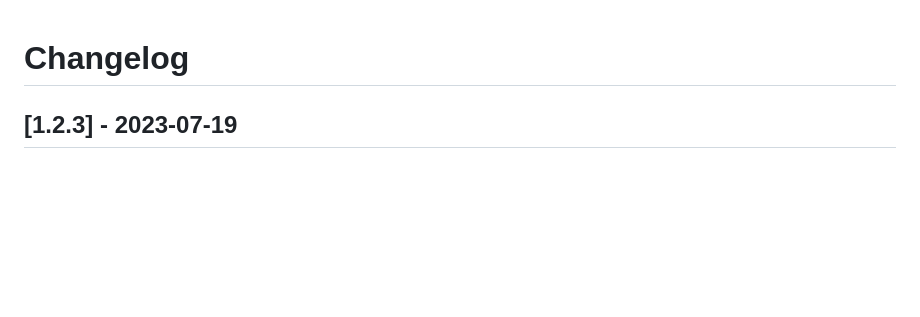
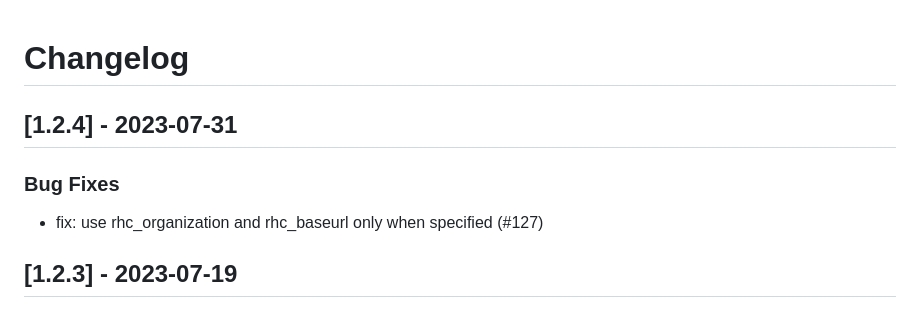
Before and after one commit to linux-system-roles/rhc, a Markdown page: CHANGELOG.md, the part around the change. Rendered like a GitHub page; blank space fills up the shorter version.

Commit message:
docs(changelog): version 1.2.4 [citest skip]
Create changelog update and release for version 1.2.4

Signed-off-by: Rich Megginson <rmeggins@redhat.com>

```diff
--- a/CHANGELOG.md
+++ b/CHANGELOG.md
@@ -1,5 +1,12 @@
 Changelog
 =========
+
+[1.2.4] - 2023-07-31
+--------------------
+
+### Bug Fixes
+
+- fix: use rhc_organization and rhc_baseurl only when specified (#127)
 
 [1.2.3] - 2023-07-19
 --------------------
```
